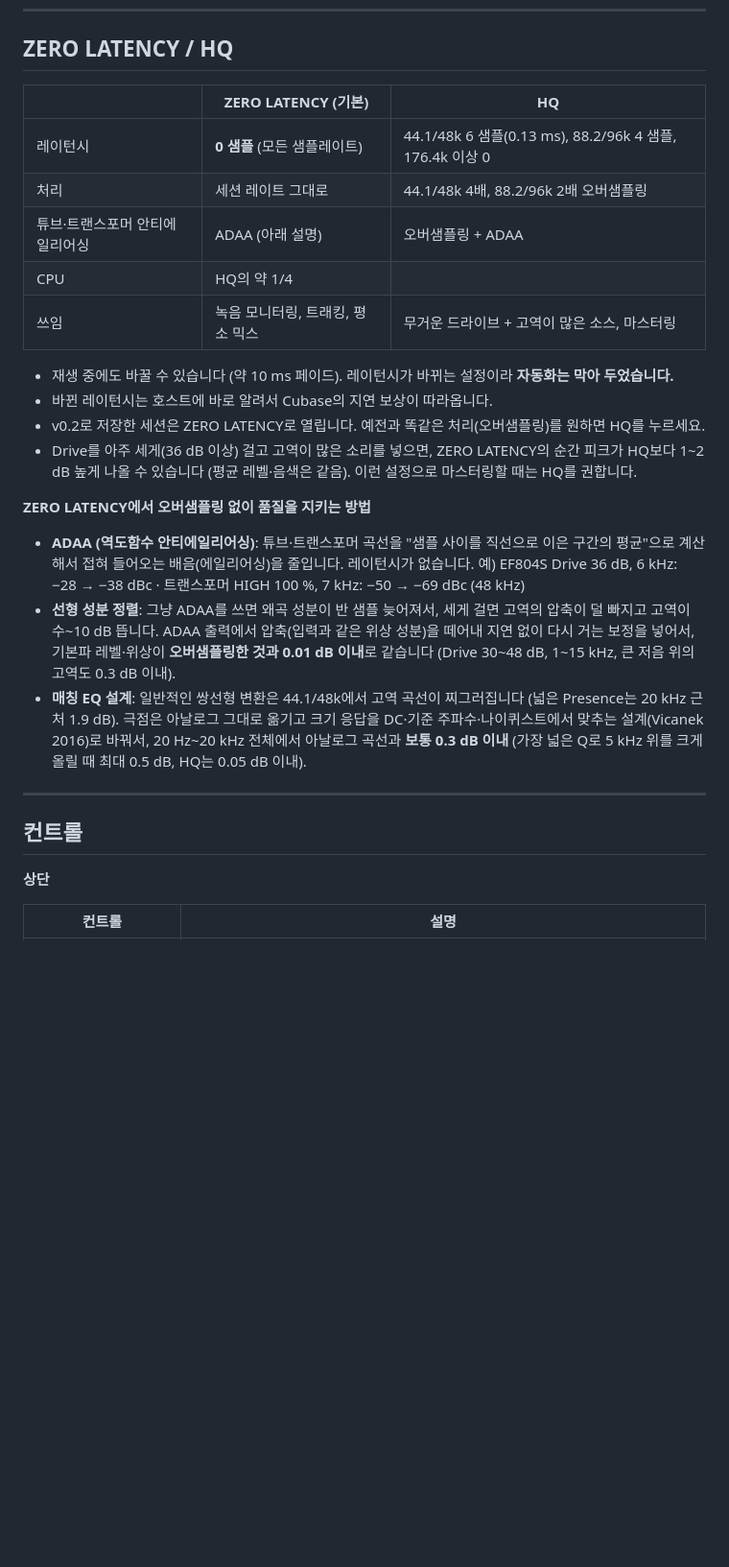
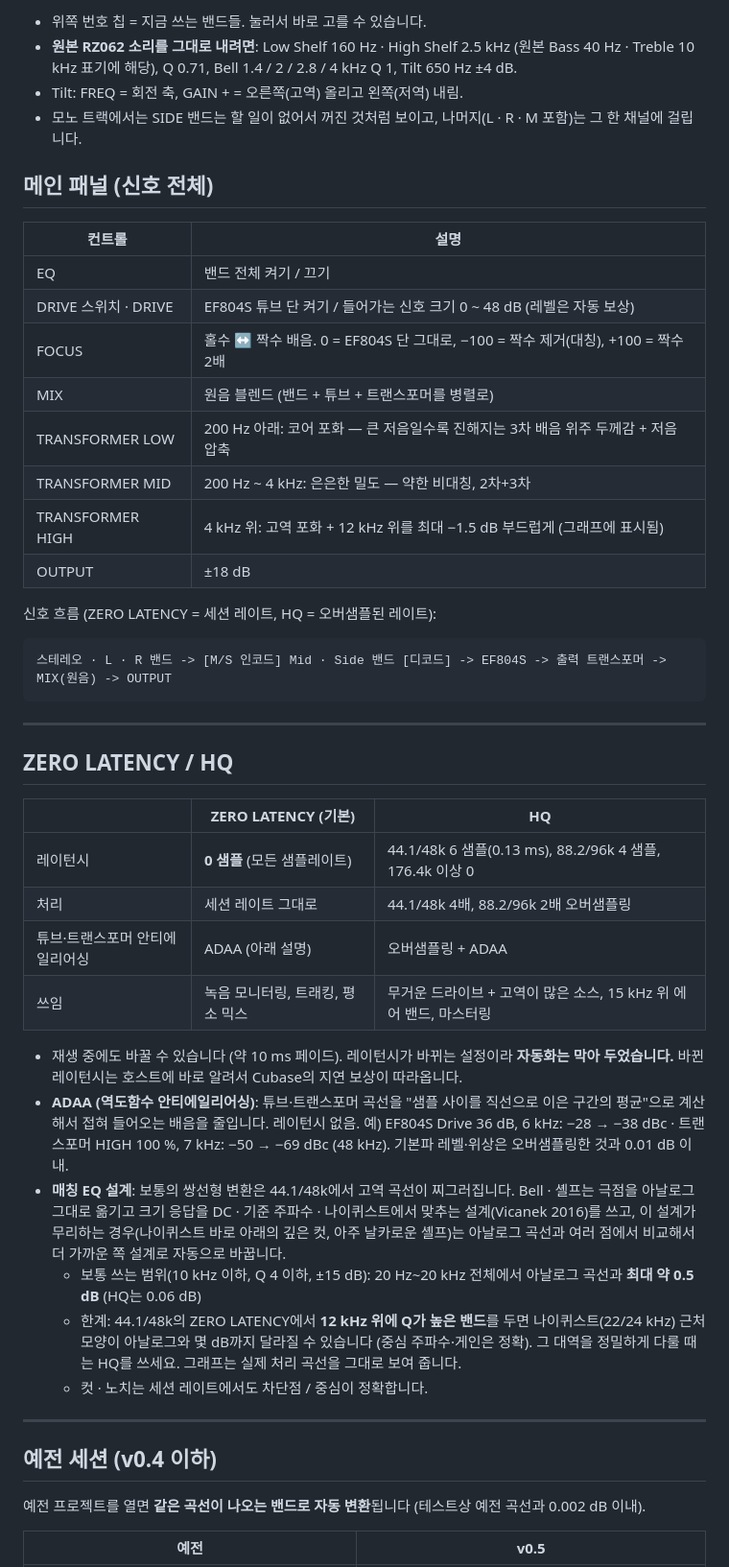
Before and after one commit to hwan5578/PillowRZEQ, a Markdown page: README.md, the part around one of its changes. Shown at 96% size. GitHub-like rendering; blank space fills up the shorter version.

````diff
--- a/README.md
+++ b/README.md
@@ -33,3 +68,29 @@ Mac이면 터미널에서 `bash build_mac.sh` (VST3 + AU).
+- 위쪽 번호 칩 = 지금 쓰는 밴드들. 눌러서 바로 고를 수 있습니다.
+- **원본 RZ062 소리를 그대로 내려면**: Low Shelf 160 Hz · High Shelf 2.5 kHz (원본 Bass 40 Hz · Treble 10 kHz 표기에 해당), Q 0.71, Bell 1.4 / 2 / 2.8 / 4 kHz Q 1, Tilt 650 Hz ±4 dB.
+- Tilt: FREQ = 회전 축, GAIN + = 오른쪽(고역) 올리고 왼쪽(저역) 내림.
+- 모노 트랙에서는 SIDE 밴드는 할 일이 없어서 꺼진 것처럼 보이고, 나머지(L · R · M 포함)는 그 한 채널에 걸립니다.
+
+## 메인 패널 (신호 전체)
+
+| 컨트롤 | 설명 |
+|---|---|
+| EQ | 밴드 전체 켜기 / 끄기 |
+| DRIVE 스위치 · DRIVE | EF804S 튜브 단 켜기 / 들어가는 신호 크기 0 ~ 48 dB (레벨은 자동 보상) |
+| FOCUS | 홀수 ↔ 짝수 배음. 0 = EF804S 단 그대로, −100 = 짝수 제거(대칭), +100 = 짝수 2배 |
+| MIX | 원음 블렌드 (밴드 + 튜브 + 트랜스포머를 병렬로) |
+| TRANSFORMER LOW | 200 Hz 아래: 코어 포화 — 큰 저음일수록 진해지는 3차 배음 위주 두께감 + 저음 압축 |
+| TRANSFORMER MID | 200 Hz ~ 4 kHz: 은은한 밀도 — 약한 비대칭, 2차+3차 |
+| TRANSFORMER HIGH | 4 kHz 위: 고역 포화 + 12 kHz 위를 최대 −1.5 dB 부드럽게 (그래프에 표시됨) |
+| OUTPUT | ±18 dB |
+
+신호 흐름 (ZERO LATENCY = 세션 레이트, HQ = 오버샘플된 레이트):
+
+```
+스테레오 · L · R 밴드 -> [M/S 인코드] Mid · Side 밴드 [디코드] -> EF804S -> 출력 트랜스포머 -> MIX(원음) -> OUTPUT
+```
+
+---
+
 ## ZERO LATENCY / HQ
 
 | | ZERO LATENCY (기본) | HQ |
@@ -37,27 +98,22 @@ Mac이면 터미널에서 `bash build_mac.sh` (VST3 + AU).
 | 레이턴시 | **0 샘플** (모든 샘플레이트) | 44.1/48k 6 샘플(0.13 ms), 88.2/96k 4 샘플, 176.4k 이상 0 |
 | 처리 | 세션 레이트 그대로 | 44.1/48k 4배, 88.2/96k 2배 오버샘플링 |
 | 튜브·트랜스포머 안티에일리어싱 | ADAA (아래 설명) | 오버샘플링 + ADAA |
-| CPU | HQ의 약 1/4 | |
-| 쓰임 | 녹음 모니터링, 트래킹, 평소 믹스 | 무거운 드라이브 + 고역이 많은 소스, 마스터링 |
+| 쓰임 | 녹음 모니터링, 트래킹, 평소 믹스 | 무거운 드라이브 + 고역이 많은 소스, 15 kHz 위 에어 밴드, 마스터링 |
 
-- 재생 중에도 바꿀 수 있습니다 (약 10 ms 페이드). 레이턴시가 바뀌는 설정이라 **자동화는 막아 두었습니다.**
-- 바뀐 레이턴시는 호스트에 바로 알려서 Cubase의 지연 보상이 따라옵니다.
-- v0.2로 저장한 세션은 ZERO LATENCY로 열립니다. 예전과 똑같은 처리(오버샘플링)를 원하면 HQ를 누르세요.
-- Drive를 아주 세게(36 dB 이상) 걸고 고역이 많은 소리를 넣으면, ZERO LATENCY의 순간 피크가 HQ보다 1~2 dB 높게 나올 수 있습니다 (평균 레벨·음색은 같음). 이런 설정으로 마스터링할 때는 HQ를 권합니다.
-
-**ZERO LATENCY에서 오버샘플링 없이 품질을 지키는 방법**
-- **ADAA (역도함수 안티에일리어싱)**: 튜브·트랜스포머 곡선을 "샘플 사이를 직선으로 이은 구간의 평균"으로 계산해서 접혀 들어오는 배음(에일리어싱)을 줄입니다. 레이턴시가 없습니다.
-  예) EF804S Drive 36 dB, 6 kHz: −28 → −38 dBc · 트랜스포머 HIGH 100 %, 7 kHz: −50 → −69 dBc (48 kHz)
-- **선형 성분 정렬**: 그냥 ADAA를 쓰면 왜곡 성분이 반 샘플 늦어져서, 세게 걸면 고역의 압축이 덜 빠지고 고역이 수~10 dB 뜹니다.
-  ADAA 출력에서 압축(입력과 같은 위상 성분)을 떼어내 지연 없이 다시 거는 보정을 넣어서, 기본파 레벨·위상이 **오버샘플링한 것과 0.01 dB 이내**로 같습니다 (Drive 30~48 dB, 1~15 kHz, 큰 저음 위의 고역도 0.3 dB 이내).
-- **매칭 EQ 설계**: 일반적인 쌍선형 변환은 44.1/48k에서 고역 곡선이 찌그러집니다 (넓은 Presence는 20 kHz 근처 1.9 dB).
-  극점은 아날로그 그대로 옮기고 크기 응답을 DC·기준 주파수·나이퀴스트에서 맞추는 설계(Vicanek 2016)로 바꿔서, 20 Hz~20 kHz 전체에서 아날로그 곡선과 **보통 0.3 dB 이내** (가장 넓은 Q로 5 kHz 위를 크게 올릴 때 최대 0.5 dB, HQ는 0.05 dB 이내).
+- 재생 중에도 바꿀 수 있습니다 (약 10 ms 페이드). 레이턴시가 바뀌는 설정이라 **자동화는 막아 두었습니다.** 바뀐 레이턴시는 호스트에 바로 알려서 Cubase의 지연 보상이 따라옵니다.
+- **ADAA (역도함수 안티에일리어싱)**: 튜브·트랜스포머 곡선을 "샘플 사이를 직선으로 이은 구간의 평균"으로 계산해서 접혀 들어오는 배음을 줄입니다. 레이턴시 없음.
+  예) EF804S Drive 36 dB, 6 kHz: −28 → −38 dBc · 트랜스포머 HIGH 100 %, 7 kHz: −50 → −69 dBc (48 kHz). 기본파 레벨·위상은 오버샘플링한 것과 0.01 dB 이내.
+- **매칭 EQ 설계**: 보통의 쌍선형 변환은 44.1/48k에서 고역 곡선이 찌그러집니다. Bell · 셸프는 극점을 아날로그 그대로 옮기고 크기 응답을 DC · 기준 주파수 · 나이퀴스트에서 맞추는 설계(Vicanek 2016)를 쓰고,
+  이 설계가 무리하는 경우(나이퀴스트 바로 아래의 깊은 컷, 아주 날카로운 셸프)는 아날로그 곡선과 여러 점에서 비교해서 더 가까운 쪽 설계로 자동으로 바꿉니다.
+  - 보통 쓰는 범위(10 kHz 이하, Q 4 이하, ±15 dB): 20 Hz~20 kHz 전체에서 아날로그 곡선과 **최대 약 0.5 dB** (HQ는 0.06 dB)
+  - 한계: 44.1/48k의 ZERO LATENCY에서 **12 kHz 위에 Q가 높은 밴드**를 두면 나이퀴스트(22/24 kHz) 근처 모양이 아날로그와 몇 dB까지 달라질 수 있습니다 (중심 주파수·게인은 정확). 그 대역을 정밀하게 다룰 때는 HQ를 쓰세요. 그래프는 실제 처리 곡선을 그대로 보여 줍니다.
+  - 컷 · 노치는 세션 레이트에서도 차단점 / 중심이 정확합니다.
 
 ---
 
-## 컨트롤
+## 예전 세션 (v0.4 이하)
 
-**상단**
+예전 프로젝트를 열면 **같은 곡선이 나오는 밴드로 자동 변환**됩니다 (테스트상 예전 곡선과 0.002 dB 이내).
 
-| 컨트롤 | 설명 |
+| 예전 | v0.5 |
 |---|---|
````
Also changed, not shown: other parts of README.md (+73 -73 lines), docs_response_curves.png, docs_ui.png, 14 other files.
